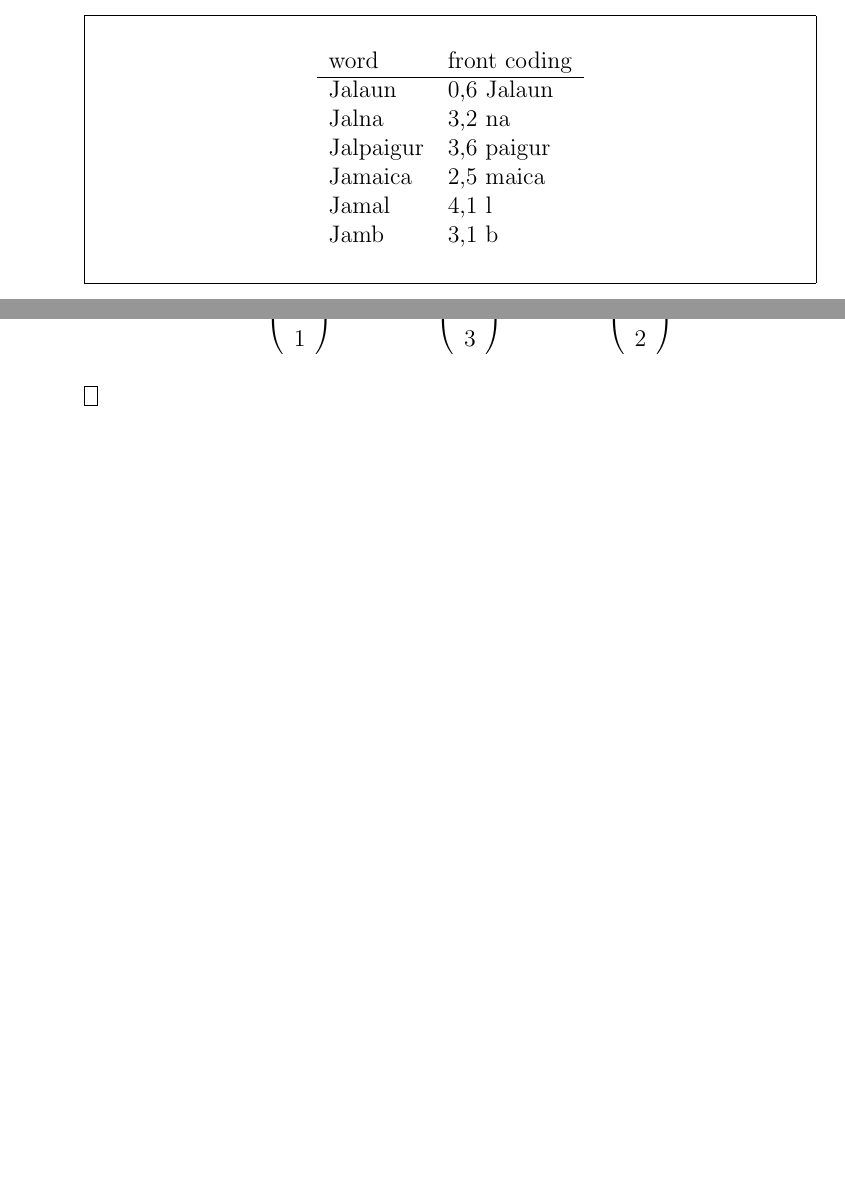
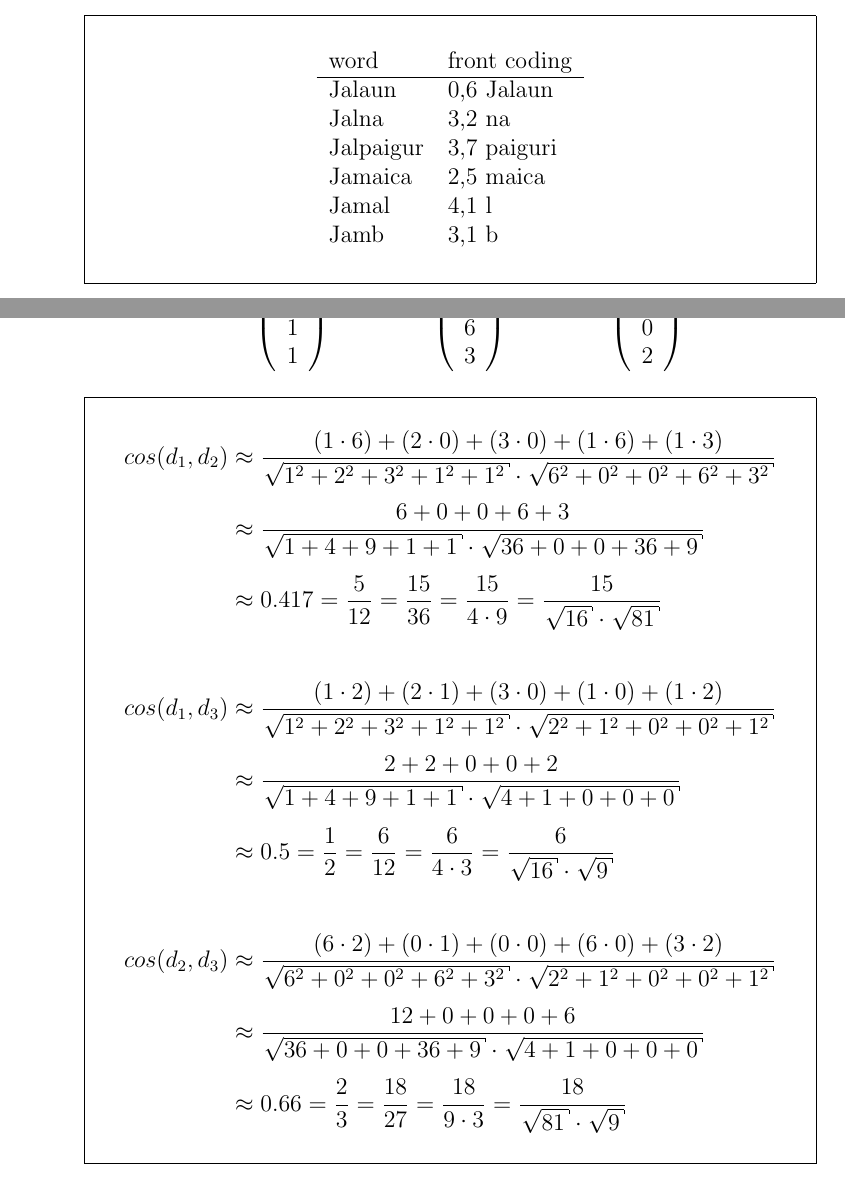
Before and after one commit to RyanDur/Information-Retrieval, a LaTeX document (courswork1/IRCourswork1.tex): two parts of pages 3 and 4 of 4 before the commit and two parts of pages 3 and 5 of 5 after it, joined at a grey line, cut so that both start at the same text, the shorter picture padded with empty space. The pictures show the PDF file courswork1/IRCourswork1.pdf that the author committed with the source.

Commit message:
question 5

```diff
--- a/courswork1/IRCourswork1.tex
+++ b/courswork1/IRCourswork1.tex
@@ -107,7 +119,7 @@
 						\hline
 						Jalaun & 0,6 Jalaun \\
 						Jalna & 3,2 na \\
-						Jalpaigur & 3,6 paigur \\
+						Jalpaigur & 3,7 paiguri \\
 						Jamaica & 2,5 maica \\
 						Jamal & 4,1 l\\
 						Jamb & 3,1 b\\
@@ -163,7 +176,25 @@
 				2 \\ 1 \\ 0 \\ 0 \\ 2
 			 \end{array} \right)\]
 
-			\answer{}
+			\answer{
+				\workedEquation{
+					cos(d_1, d_2) &\approx \dfrac{(1 \cdot 6) + (2 \cdot 0) + (3 \cdot 0) + (1 \cdot 6) + (1 \cdot 3)}{\sqrt{1^2 + 2^2 + 3^2 + 1^2 + 1^2} \cdot \sqrt{6^2 + 0^2 + 0^2 + 6^2 + 3^2}}\\[5pt]
+					&\approx \dfrac{6 + 0 + 0 + 6 + 3}{\sqrt{1 + 4 + 9 + 1 + 1} \cdot \sqrt{36 + 0 + 0 + 36 + 9}}\\[5pt]
+					&\approx 0.417 = \frac{5}{12} = \frac{15}{36} = \frac{15}{4 \cdot 9} = \frac{15}{\sqrt{16} \cdot \sqrt{81}}
+				}
+
+				\workedEquation{
+					cos(d_1, d_3) &\approx \dfrac{(1 \cdot 2) + (2 \cdot 1) + (3 \cdot 0) + (1 \cdot 0) + (1 \cdot 2)}{\sqrt{1^2 + 2^2 + 3^2 + 1^2 + 1^2} \cdot \sqrt{2^2 + 1^2 + 0^2 + 0^2 + 1^2}}\\[5pt]
+					&\approx \dfrac{2 + 2 + 0 + 0 + 2}{\sqrt{1 + 4 + 9 + 1 + 1} \cdot \sqrt{4 + 1 + 0 + 0 + 0}}\\[5pt]
+					&\approx 0.5 = \frac{1}{2} = \frac{6}{12} = \frac{6}{4 \cdot 3} = \frac{6}{\sqrt{16} \cdot \sqrt{9}}
+				}
+
+				\workedEquation{
+					cos(d_2, d_3) &\approx \dfrac{(6 \cdot 2) + (0 \cdot 1) + (0 \cdot 0) + (6 \cdot 0) + (3 \cdot 2)}{\sqrt{6^2 + 0^2 + 0^2 + 6^2 + 3^2} \cdot \sqrt{2^2 + 1^2 + 0^2 + 0^2 + 1^2}}\\[5pt]
+					&\approx \dfrac{12 + 0 + 0 + 0 + 6}{\sqrt{36 + 0 + 0 + 36 + 9} \cdot \sqrt{4 + 1 + 0 + 0 + 0}}\\[5pt]
+					&\approx 0.66 = \frac{2}{3} = \frac{18}{27} = \frac{18}{9 \cdot 3} = \frac{18}{\sqrt{81} \cdot \sqrt{9}}
+				}
+			}
 		}
 	}
 \end{document}
```
Also changed, not shown: courswork1/IRCourswork1.pdf, courswork1/IRCourswork1.tex (19 more changed lines).
